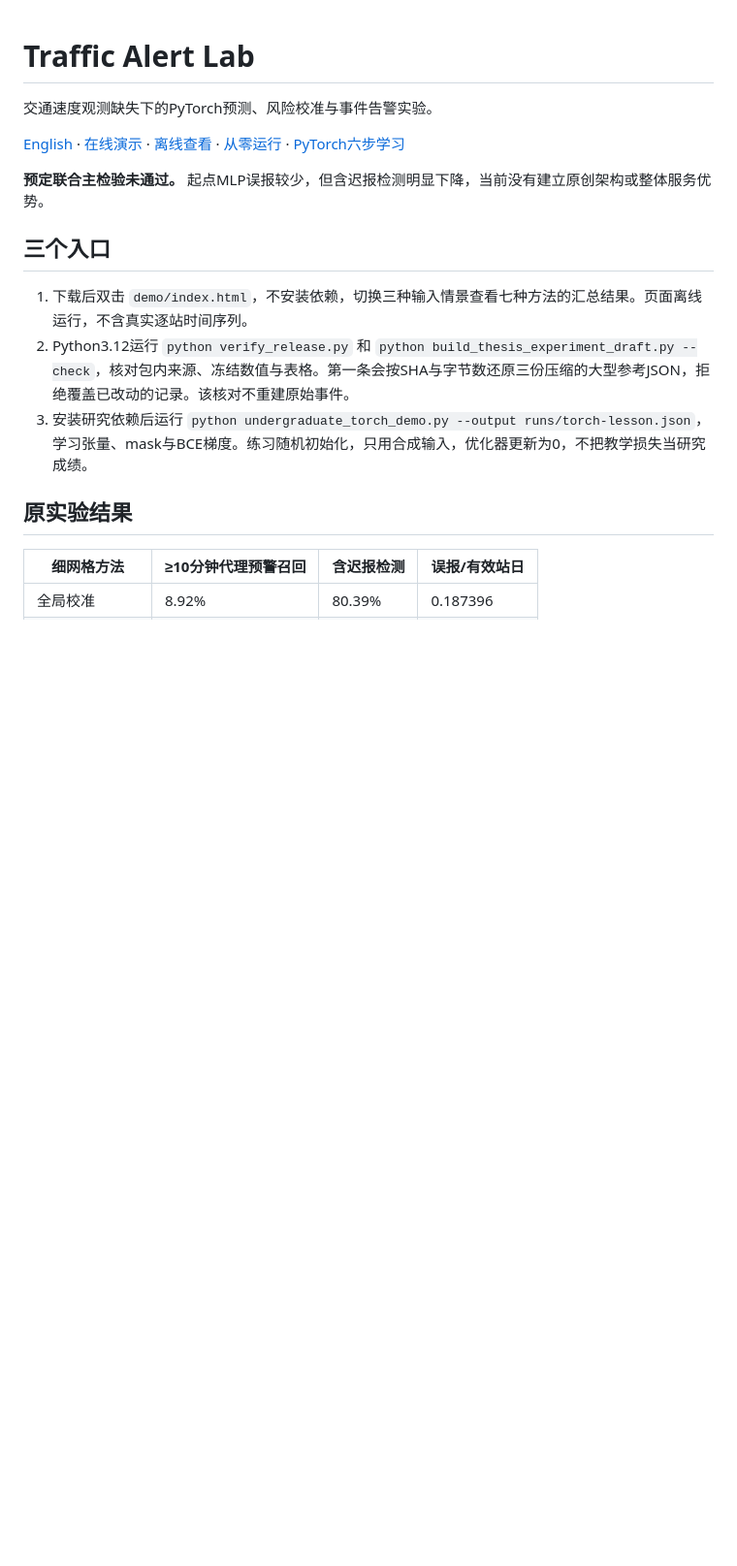
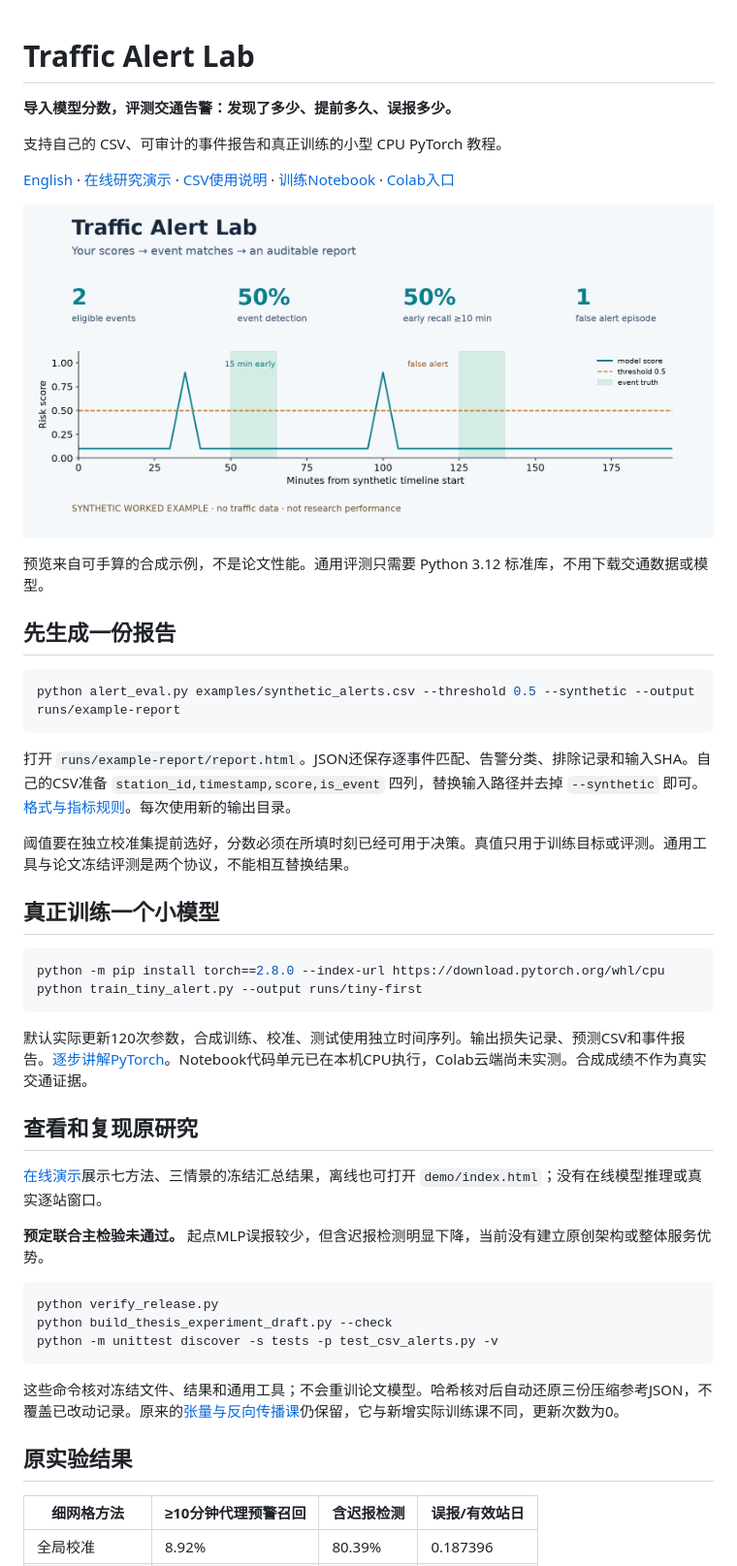
Before and after one commit to lanausee-debug/traffic-alert-lab, a Markdown page: README.zh-CN.md, the part around the change. Shown: that part at 97% size. Rendered like a GitHub page; pictures changed too: docs/images/quickstart-preview.png (added); blank space fills up the shorter version.

Commit message:
Add reusable CSV alert evaluation and tiny CPU training tutorial

````diff
--- a/README.zh-CN.md
+++ b/README.zh-CN.md
@@ -1,16 +1,47 @@
 # Traffic Alert Lab
 
-交通速度观测缺失下的PyTorch预测、风险校准与事件告警实验。
+**导入模型分数，评测交通告警：发现了多少、提前多久、误报多少。**
 
-[English](README.md) · [在线演示](https://lanausee-debug.github.io/traffic-alert-lab/) · [离线查看](demo/index.html) · [从零运行](docs/pems_bay_pipeline_reproduction.zh-CN.md) · [PyTorch六步学习](docs/undergraduate_pytorch_learning.zh-CN.md)
+支持自己的 CSV、可审计的事件报告和真正训练的小型 CPU PyTorch 教程。
+
+[English](README.md) · [在线研究演示](https://lanausee-debug.github.io/traffic-alert-lab/) · [CSV使用说明](docs/csv_evaluation.zh-CN.md) · [训练Notebook](notebooks/tiny_training.ipynb) · [Colab入口](https://colab.research.google.com/github/lanausee-debug/traffic-alert-lab/blob/main/notebooks/tiny_training.ipynb)
+
+![合成示例：两个事件、一个提前检出、一个漏报和一次误报](docs/images/quickstart-preview.png)
+
+预览来自可手算的合成示例，不是论文性能。通用评测只需要 Python 3.12 标准库，不用下载交通数据或模型。
+
+## 先生成一份报告
+
+```bash
+python alert_eval.py examples/synthetic_alerts.csv --threshold 0.5 --synthetic --output runs/example-report
+```
+
+打开 `runs/example-report/report.html`。JSON还保存逐事件匹配、告警分类、排除记录和输入SHA。自己的CSV准备 `station_id,timestamp,score,is_event` 四列，替换输入路径并去掉 `--synthetic` 即可。[格式与指标规则](docs/csv_evaluation.zh-CN.md)。每次使用新的输出目录。
+
+阈值要在独立校准集提前选好，分数必须在所填时刻已经可用于决策。真值只用于训练目标或评测。通用工具与论文冻结评测是两个协议，不能相互替换结果。
+
+## 真正训练一个小模型
+
+```bash
+python -m pip install torch==2.8.0 --index-url https://download.pytorch.org/whl/cpu
+python train_tiny_alert.py --output runs/tiny-first
+```
+
+默认实际更新120次参数，合成训练、校准、测试使用独立时间序列。输出损失记录、预测CSV和事件报告。[逐步讲解PyTorch](docs/tiny_training.zh-CN.md)。Notebook代码单元已在本机CPU执行，Colab云端尚未实测。合成成绩不作为真实交通证据。
+
+## 查看和复现原研究
+
+[在线演示](https://lanausee-debug.github.io/traffic-alert-lab/)展示七方法、三情景的冻结汇总结果，离线也可打开 `demo/index.html`；没有在线模型推理或真实逐站窗口。
 
 **预定联合主检验未通过。** 起点MLP误报较少，但含迟报检测明显下降，当前没有建立原创架构或整体服务优势。
 
-## 三个入口
+```bash
+python verify_release.py
+python build_thesis_experiment_draft.py --check
+python -m unittest discover -s tests -p test_csv_alerts.py -v
+```
 
-1. 下载后双击 `demo/index.html`，不安装依赖，切换三种输入情景查看七种方法的汇总结果。页面离线运行，不含真实逐站时间序列。
-2. Python3.12运行 `python verify_release.py` 和 `python build_thesis_experiment_draft.py --check`，核对包内来源、冻结数值与表格。第一条会按SHA与字节数还原三份压缩的大型参考JSON，拒绝覆盖已改动的记录。该核对不重建原始事件。
-3. 安装研究依赖后运行 `python undergraduate_torch_demo.py --output runs/torch-lesson.json`，学习张量、mask与BCE梯度。练习随机初始化，只用合成输入，优化器更新为0，不把教学损失当研究成绩。
+这些命令核对冻结文件、结果和通用工具；不会重训论文模型。哈希核对后自动还原三份压缩参考JSON，不覆盖已改动记录。原来的[张量与反向传播课](docs/undergraduate_pytorch_learning.zh-CN.md)仍保留，它与新增实际训练课不同，更新次数为0。
 
 ## 原实验结果
 
````
Also changed, not shown: README.md (+43 -13 lines), docs/csv_evaluation.md (added, +64 -0 lines), docs/csv_evaluation.zh-CN.md (added, +43 -0 lines), docs/tiny_training.zh-CN.md (added, +35 -0 lines), 7 other files.
